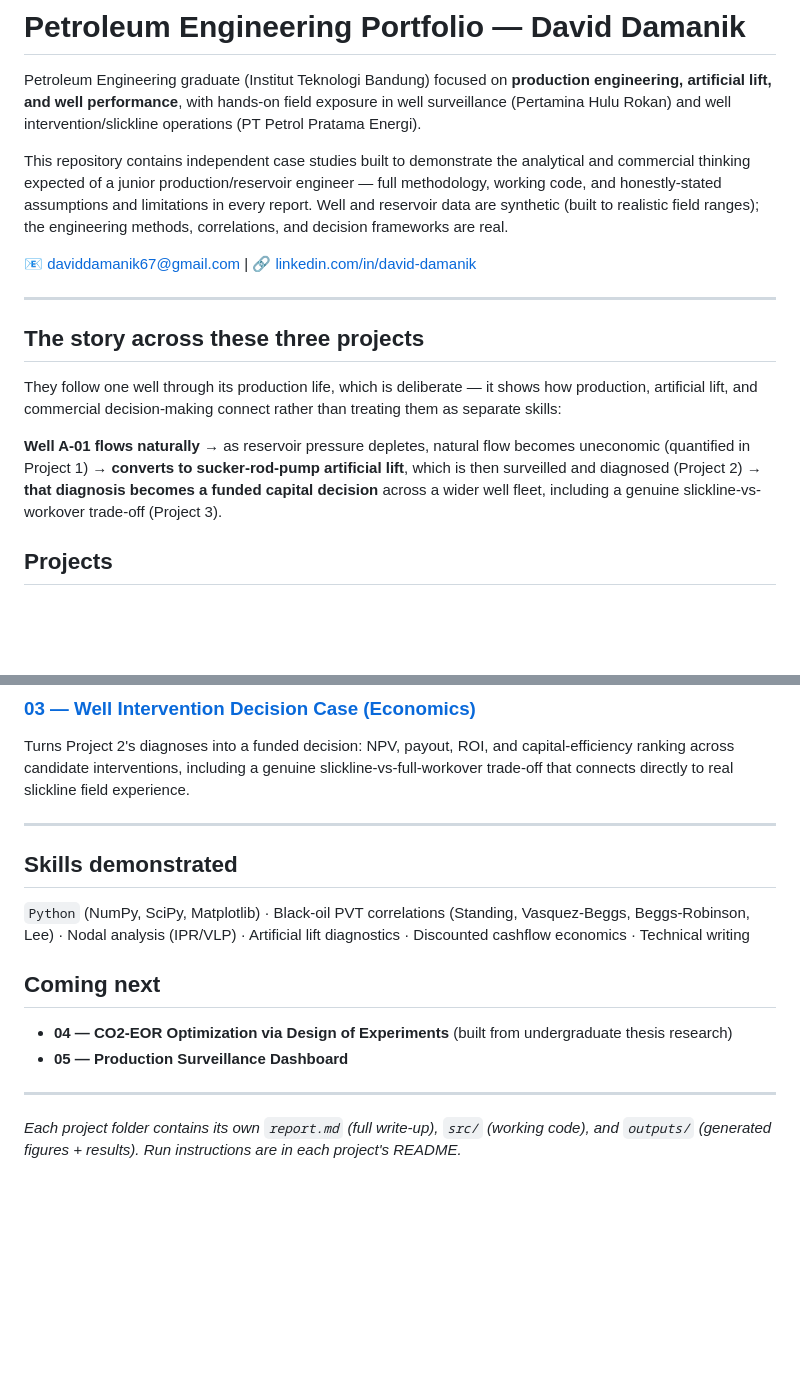
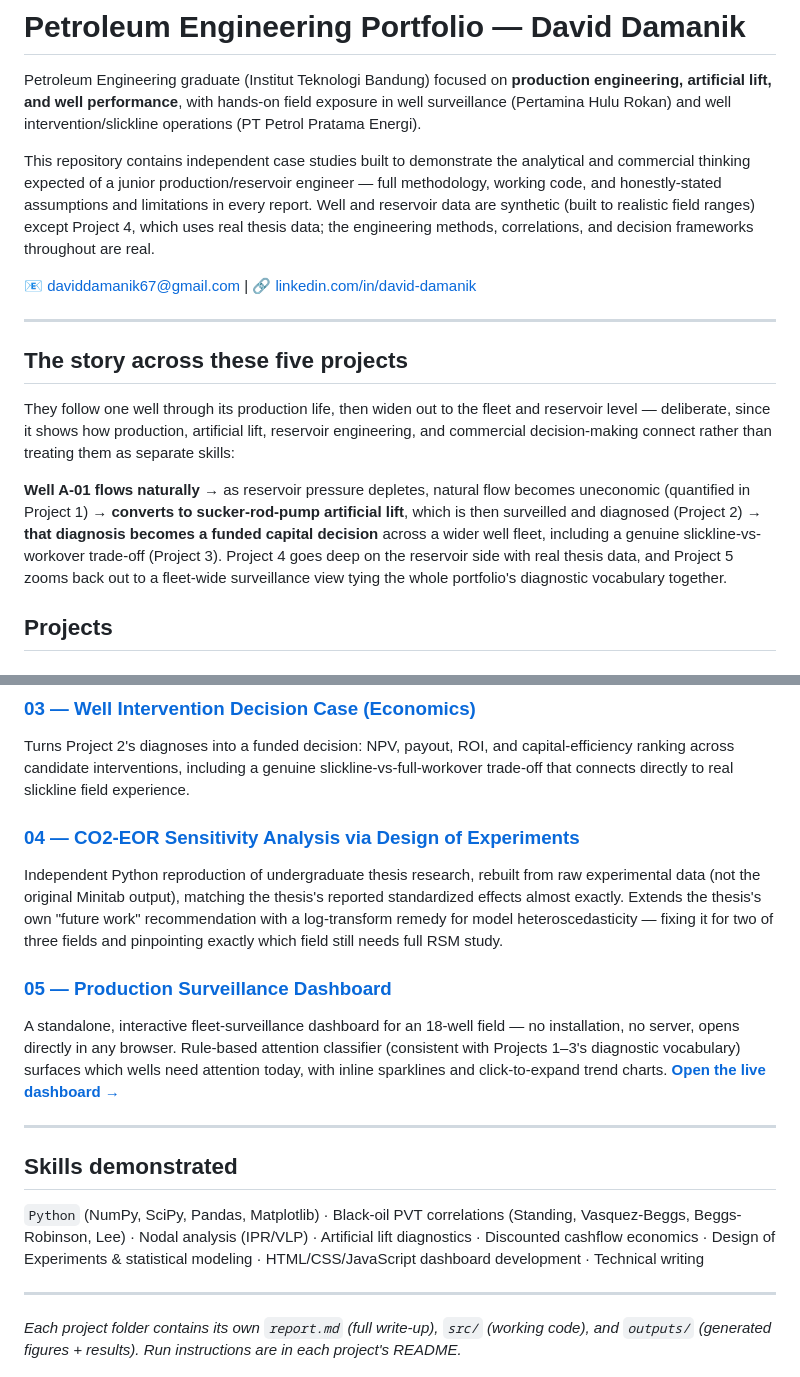
Before and after one commit to stigmadam/petroleum-engineering-portfolio, a Markdown page: README.md, 2 parts joined by grey strips. Drawn GitHub-style; blank space fills up the shorter version.

```diff
--- a/README.md
+++ b/README.md
@@ -2,17 +2,17 @@
 
 Petroleum Engineering graduate (Institut Teknologi Bandung) focused on **production engineering, artificial lift, and well performance**, with hands-on field exposure in well surveillance (Pertamina Hulu Rokan) and well intervention/slickline operations (PT Petrol Pratama Energi).
 
-This repository contains independent case studies built to demonstrate the analytical and commercial thinking expected of a junior production/reservoir engineer — full methodology, working code, and honestly-stated assumptions and limitations in every report. Well and reservoir data are synthetic (built to realistic field ranges); the engineering methods, correlations, and decision frameworks are real.
+This repository contains independent case studies built to demonstrate the analytical and commercial thinking expected of a junior production/reservoir engineer — full methodology, working code, and honestly-stated assumptions and limitations in every report. Well and reservoir data are synthetic (built to realistic field ranges) except Project 4, which uses real thesis data; the engineering methods, correlations, and decision frameworks throughout are real.
 
 📧 daviddamanik67@gmail.com | 🔗 [linkedin.com/in/david-damanik](http://linkedin.com/in/david-damanik)
 
 ---
 
-## The story across these three projects
+## The story across these five projects
 
-They follow one well through its production life, which is deliberate — it shows how production, artificial lift, and commercial decision-making connect rather than treating them as separate skills:
+They follow one well through its production life, then widen out to the fleet and reservoir level — deliberate, since it shows how production, artificial lift, reservoir engineering, and commercial decision-making connect rather than treating them as separate skills:
 
-**Well A-01 flows naturally →** as reservoir pressure depletes, natural flow becomes uneconomic (quantified in Project 1) **→ converts to sucker-rod-pump artificial lift**, which is then surveilled and diagnosed (Project 2) **→ that diagnosis becomes a funded capital decision** across a wider well fleet, including a genuine slickline-vs-workover trade-off (Project 3).
+**Well A-01 flows naturally →** as reservoir pressure depletes, natural flow becomes uneconomic (quantified in Project 1) **→ converts to sucker-rod-pump artificial lift**, which is then surveilled and diagnosed (Project 2) **→ that diagnosis becomes a funded capital decision** across a wider well fleet, including a genuine slickline-vs-workover trade-off (Project 3). Project 4 goes deep on the reservoir side with real thesis data, and Project 5 zooms back out to a fleet-wide surveillance view tying the whole portfolio's diagnostic vocabulary together.
 
 ## Projects
 
@@ -25,14 +25,16 @@ A rule-based diagnostic tool that classifies sucker-rod-pump dynamometer cards (
 ### [03 — Well Intervention Decision Case (Economics)](03_Well_Intervention/report.md)
 Turns Project 2's diagnoses into a funded decision: NPV, payout, ROI, and capital-efficiency ranking across candidate interventions, including a genuine slickline-vs-full-workover trade-off that connects directly to real slickline field experience.
 
+### [04 — CO2-EOR Sensitivity Analysis via Design of Experiments](04_CO2_EOR_DOE/report.md)
+Independent Python reproduction of undergraduate thesis research, rebuilt from raw experimental data (not the original Minitab output), matching the thesis's reported standardized effects almost exactly. Extends the thesis's own "future work" recommendation with a log-transform remedy for model heteroscedasticity — fixing it for two of three fields and pinpointing exactly which field still needs full RSM study.
+
+### [05 — Production Surveillance Dashboard](05_Production_Dashboard/report.md)
+A standalone, interactive fleet-surveillance dashboard for an 18-well field — no installation, no server, opens directly in any browser. Rule-based attention classifier (consistent with Projects 1–3's diagnostic vocabulary) surfaces which wells need attention today, with inline sparklines and click-to-expand trend charts. **[Open the live dashboard →](https://htmlpreview.github.io/?https://github.com/stigmadam/petroleum-engineering-portfolio/blob/main/05_Production_Dashboard/outputs/index.html)**
+
 ---
 
 ## Skills demonstrated
-`Python` (NumPy, SciPy, Matplotlib) · Black-oil PVT correlations (Standing, Vasquez-Beggs, Beggs-Robinson, Lee) · Nodal analysis (IPR/VLP) · Artificial lift diagnostics · Discounted cashflow economics · Technical writing
-
-## Coming next
-- **04 — CO2-EOR Optimization via Design of Experiments** (built from undergraduate thesis research)
-- **05 — Production Surveillance Dashboard**
+`Python` (NumPy, SciPy, Pandas, Matplotlib) · Black-oil PVT correlations (Standing, Vasquez-Beggs, Beggs-Robinson, Lee) · Nodal analysis (IPR/VLP) · Artificial lift diagnostics · Discounted cashflow economics · Design of Experiments & statistical modeling · HTML/CSS/JavaScript dashboard development · Technical writing
 
 ---
 *Each project folder contains its own `report.md` (full write-up), `src/` (working code), and `outputs/` (generated figures + results). Run instructions are in each project's README.*
```
